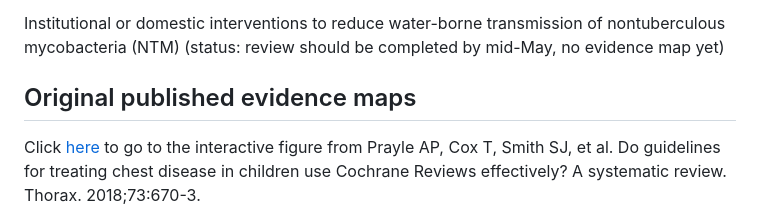
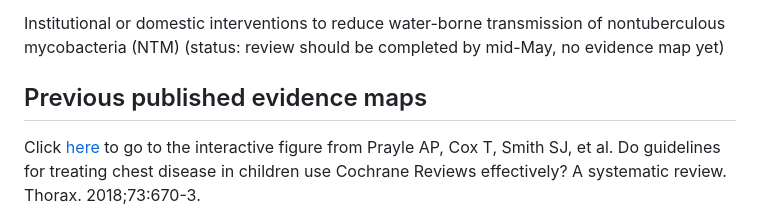
Before and after one commit to andrewprayle/andrewprayle.github.io, a Markdown page: README.md, the part around the change. GitHub-like rendering.

Commit message:
Update section title from 'Original' to 'Previous'

```diff
--- a/README.md
+++ b/README.md
@@ -37,7 +37,7 @@ Lung transplant in people with CF and NTM pulmonary disease (status:review compl
 
 Institutional or domestic interventions to reduce water-borne transmission of nontuberculous mycobacteria (NTM) (status: review should be completed by mid-May, no evidence map yet)
 
-## Original published evidence maps
+## Previous published evidence maps
 
 Click [here](/interactive_figure.html) to go to the interactive figure from Prayle AP, Cox T, Smith SJ, et al. Do guidelines for treating chest disease in children use Cochrane Reviews effectively? A systematic review. Thorax. 2018;73:670-3.
 
```
